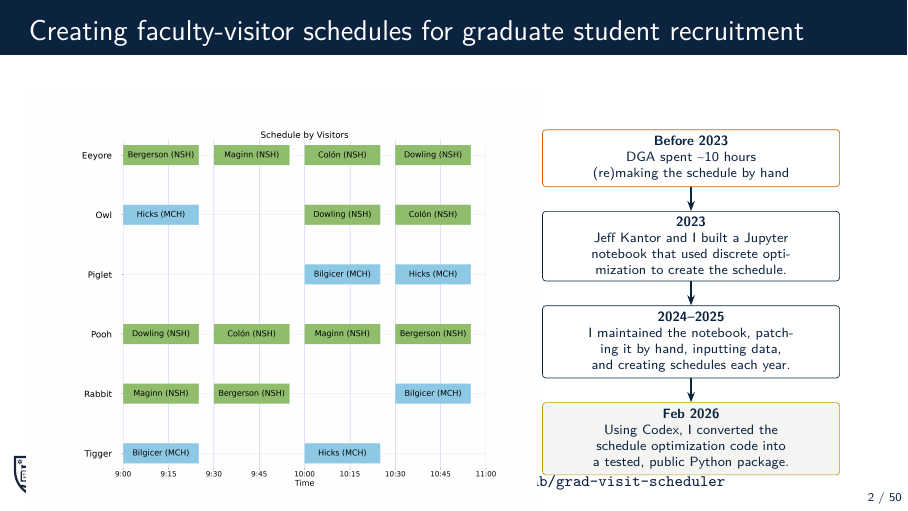
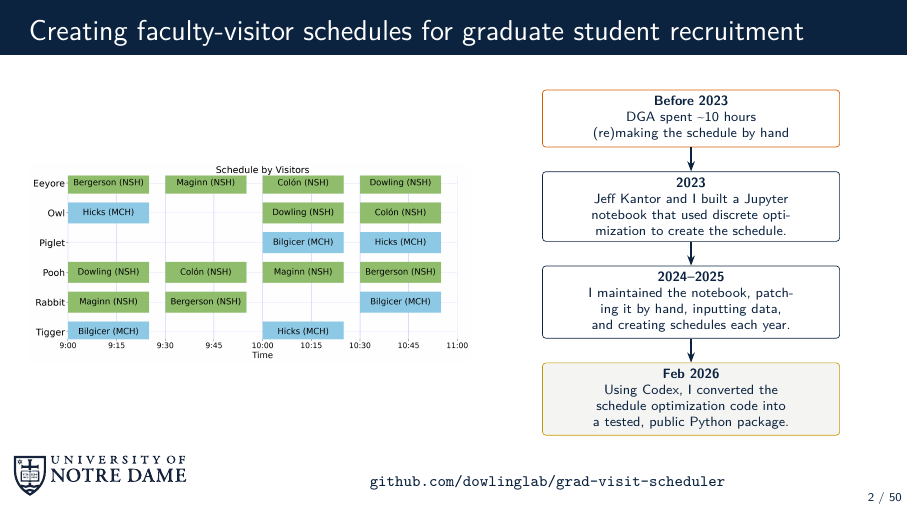
Before and after one commit to dowlinglab/claude-for-researchers, LaTeX slides (slides/main.tex, which reads slides/sections/00_open.tex): page 2 of 50. Compiled offline with pdfLaTeX.

Commit message:
Regenerate the schedule demo image with the upstream auto-sizing fix
The grad-visit-scheduler PR (branch fix/schedule-plot-label-overrun-and-
autosize, open, not yet merged) landed the real fix: plot_visitor_schedule()
now auto-sizes its figure from row count, time-slot count, and the longest
rendered label, with a new tight=True option for minimal row spacing.
Regenerated the demo image against that branch (installed editable, real
6-visitor ND CBE dataset, same movement policy as before) with
fontsize=20, tight=True -- no more manual figsize/lw scratch-patching.

tight=True is what fixes the "too tall, too much whitespace between
rows" complaint directly; the resulting aspect ratio (~2.2:1, wide) is a
sharp change from the old ~1.2:1, so the slide now sizes the image by
width (0.98\linewidth in its column) instead of a fixed height -- the
old corner-logo collision constraint doesn't apply at this aspect ratio.

00_open.tex's header comment rewritten to describe the real upstream
fix instead of the superseded scratch-patch numbers.

Co-Authored-By: Claude Sonnet 5 <noreply@anthropic.com>

```diff
--- a/slides/sections/00_open.tex
+++ b/slides/sections/00_open.tex
@@ -34,7 +36,7 @@
   \begin{columns}[c]
     \begin{column}{0.52\textwidth}
       \centering
-      \includegraphics[height=7.5cm]{figures/grad_visit_schedule_6}
+      \includegraphics[width=0.98\linewidth]{figures/grad_visit_schedule_6}
     \end{column}
     \begin{column}{0.44\textwidth}
       \centering
```
Also changed, not shown: slides/figures/grad_visit_schedule_6.png, slides/sections/00_open.tex (36 more changed lines).
